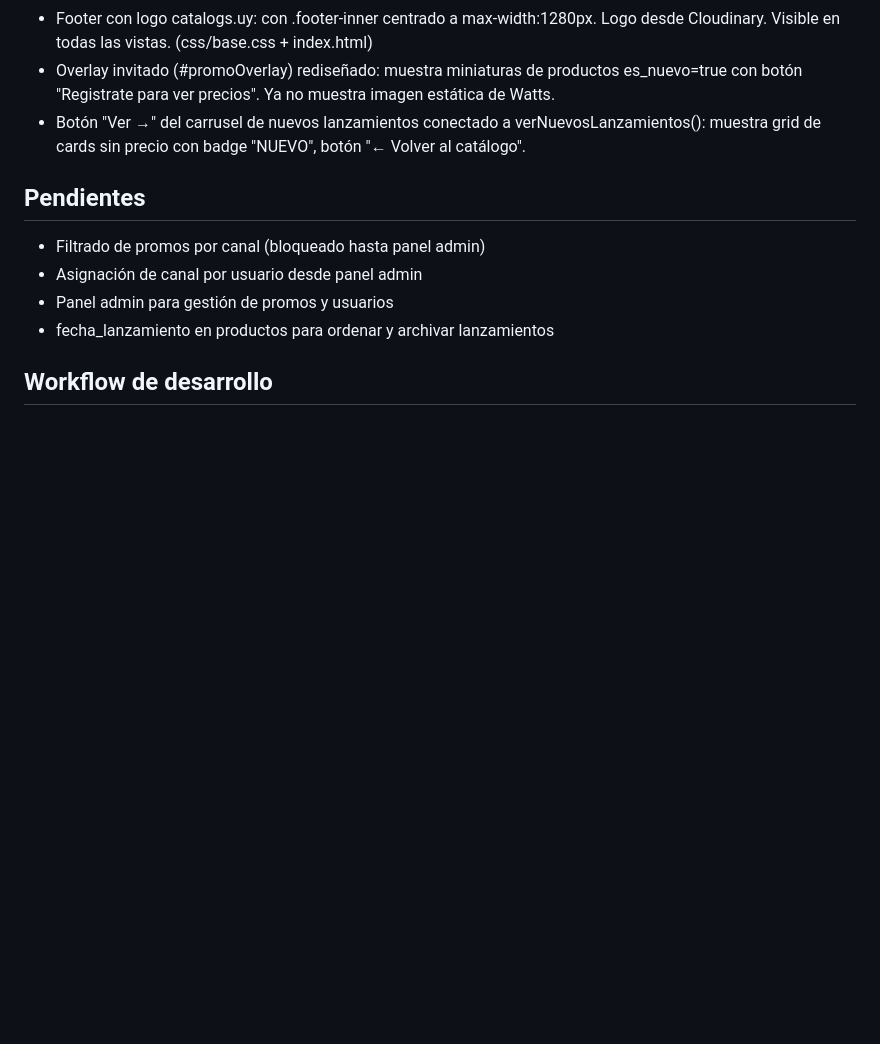
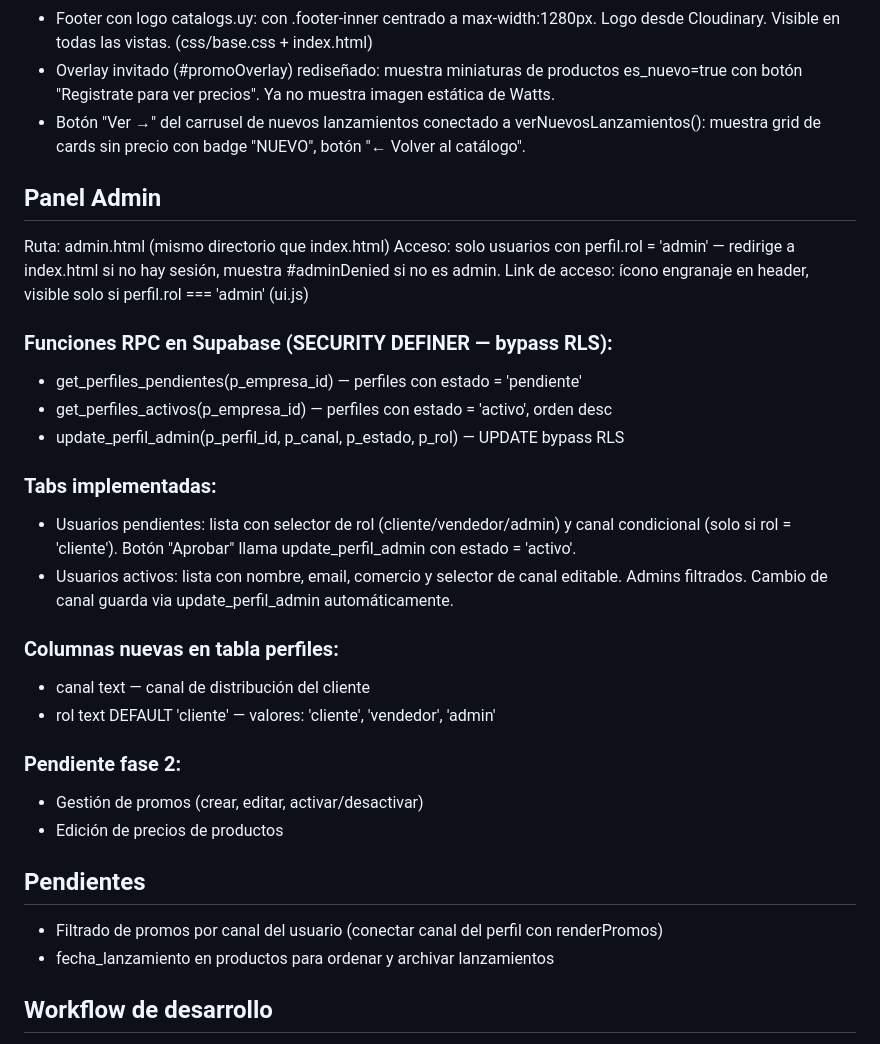
Before and after one commit to Luis-code90/catalogo, a Markdown page: CLAUDE.md, the part around the change. Drawn GitHub-style; blank space fills up the shorter version.

Commit message:
docs: actualizar CLAUDE.md con panel admin fase 1
Co-Authored-By: Claude Sonnet 4.6 <noreply@anthropic.com>

```diff
--- a/CLAUDE.md
+++ b/CLAUDE.md
@@ -271,10 +271,34 @@ Primera carga va a Supabase, recargas sirven desde caché. Se limpia al cerrar l
 - Botón "Ver →" del carrusel de nuevos lanzamientos conectado a verNuevosLanzamientos():
   muestra grid de cards sin precio con badge "NUEVO", botón "← Volver al catálogo".
 
+## Panel Admin
+Ruta: admin.html (mismo directorio que index.html)
+Acceso: solo usuarios con perfil.rol = 'admin' — redirige a index.html si no hay sesión,
+  muestra #adminDenied si no es admin.
+Link de acceso: ícono engranaje en header, visible solo si perfil.rol === 'admin' (ui.js)
+
+### Funciones RPC en Supabase (SECURITY DEFINER — bypass RLS):
+- get_perfiles_pendientes(p_empresa_id) — perfiles con estado = 'pendiente'
+- get_perfiles_activos(p_empresa_id) — perfiles con estado = 'activo', orden desc
+- update_perfil_admin(p_perfil_id, p_canal, p_estado, p_rol) — UPDATE bypass RLS
+
+### Tabs implementadas:
+- Usuarios pendientes: lista con selector de rol (cliente/vendedor/admin) y canal
+  condicional (solo si rol = 'cliente'). Botón "Aprobar" llama update_perfil_admin
+  con estado = 'activo'.
+- Usuarios activos: lista con nombre, email, comercio y selector de canal editable.
+  Admins filtrados. Cambio de canal guarda via update_perfil_admin automáticamente.
+
+### Columnas nuevas en tabla perfiles:
+- canal text — canal de distribución del cliente
+- rol text DEFAULT 'cliente' — valores: 'cliente', 'vendedor', 'admin'
+
+### Pendiente fase 2:
+- Gestión de promos (crear, editar, activar/desactivar)
+- Edición de precios de productos
+
 ## Pendientes
-- Filtrado de promos por canal (bloqueado hasta panel admin)
-- Asignación de canal por usuario desde panel admin
-- Panel admin para gestión de promos y usuarios
+- Filtrado de promos por canal del usuario (conectar canal del perfil con renderPromos)
 - fecha_lanzamiento en productos para ordenar y archivar lanzamientos
 
 ## Workflow de desarrollo
```
